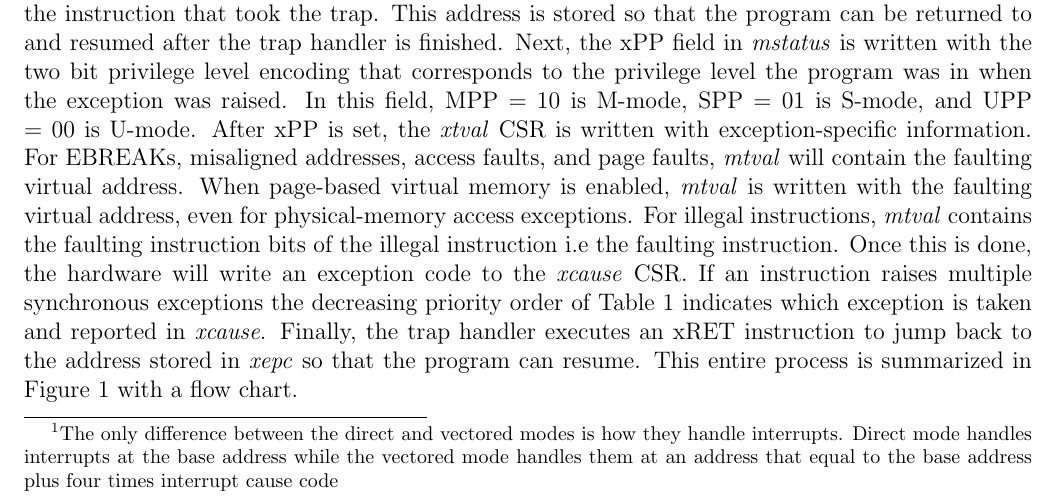
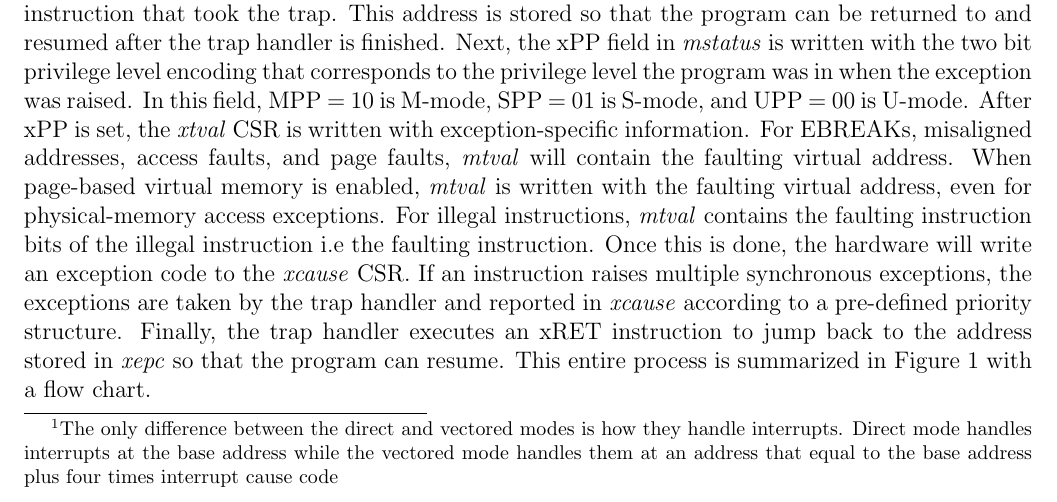
Before and after one commit to ASU-Sean/RISC-V-Exceptions-and-Interrupts, a LaTeX document (Documentation.tex): part of page 2 of 7, cut so that both start at the same text. Compiled offline with pdfLaTeX.

Commit message:
Updated "Exception and Interrupt Definitions"

```diff
--- a/Documentation.tex
+++ b/Documentation.tex
@@ -31,7 +31,7 @@ RISC-V defines exceptions as an unusual condition occurring at run time associat
 \begin{section}{Exception Handling}
 If an exception occurs, control is relinquished by the program that is currently being executed and transferred to the trap handler. The trap handler can be thought of as a set of instructions that the program jumps to and executes before resuming the program at the location that raised the exception. Before an exception can be raised and handled, the trap handler must be initialized. First, the hardware must decide whether it will be handled by the M-mode, S-mode, or U-mode trap handler. By default, all traps are handled by the M-mode trap handler but exceptions raised in S-mode and U-mode can be delegated to the lower-privilege S-mode and U-mode trap handlers respectively through the \emph{medeleg} CSR. The \emph{medeleg} CSR delegates exceptions by raising the bits in positions that correspond to the exception code numbers (more on this later). Next, the hardware writes to the \emph{xtvec} CSR where \emph{x} can be \emph{m}, \emph{s}, or \emph{u} depending on the trap handler the exception is delegated to. The \emph{xtvec} CSR contains a base address and a mode field. This mode field supports two options: direct and vectored\footnote[1]{The only difference between the direct and vectored modes is how they handle interrupts. Direct mode handles interrupts at the base address while the vectored mode handles them at an address that equal to the base address plus four times interrupt cause code}. Regardless of which mode is selected, the trap handler will start at the base address.
 
-After \emph{medeleg} and \emph{xtvec} are set, the program jumps to the address where the trap handler is located. The first task the trap handler does is to write the \emph{xepc} CSR with the virtual address of the instruction that took the trap. This address is stored so that the program can be returned to and resumed after the trap handler is finished. Next, the xPP field in \emph{mstatus} is written with the two bit privilege level encoding that corresponds to the privilege level the program was in when the exception was raised. In this field, MPP = 10 is M-mode, SPP = 01 is S-mode, and UPP = 00 is U-mode. After xPP is set, the \emph{xtval} CSR is written with exception-specific information. For EBREAKs, misaligned addresses, access faults, and page faults, \emph{mtval} will contain the faulting virtual address. When page-based virtual memory is enabled, \emph{mtval} is written with the faulting virtual address, even for physical-memory access exceptions. For illegal instructions, \emph{mtval} contains the faulting instruction bits of the illegal instruction i.e the faulting instruction. Once this is done, the hardware will write an exception code to the \emph{xcause} CSR. If an instruction raises multiple synchronous exceptions the decreasing priority order of Table 1 indicates which exception is taken and reported in \emph{xcause}. Finally, the trap handler executes an xRET instruction to jump back to the address stored in \emph{xepc} so that the program can resume. This entire process is summarized in Figure 1 with a flow chart.
+After \emph{medeleg} and \emph{xtvec} are set, the program jumps to the address where the trap handler is located. The first task the trap handler does is to write the \emph{xepc} CSR with the virtual address of the instruction that took the trap. This address is stored so that the program can be returned to and resumed after the trap handler is finished. Next, the xPP field in \emph{mstatus} is written with the two bit privilege level encoding that corresponds to the privilege level the program was in when the exception was raised. In this field, MPP = 10 is M-mode, SPP = 01 is S-mode, and UPP = 00 is U-mode. After xPP is set, the \emph{xtval} CSR is written with exception-specific information. For EBREAKs, misaligned addresses, access faults, and page faults, \emph{mtval} will contain the faulting virtual address. When page-based virtual memory is enabled, \emph{mtval} is written with the faulting virtual address, even for physical-memory access exceptions. For illegal instructions, \emph{mtval} contains the faulting instruction bits of the illegal instruction i.e the faulting instruction. Once this is done, the hardware will write an exception code to the \emph{xcause} CSR. If an instruction raises multiple synchronous exceptions, the exceptions are taken by the trap handler and reported in \emph{xcause} according to a pre-defined priority structure. Finally, the trap handler executes an xRET instruction to jump back to the address stored in \emph{xepc} so that the program can resume. This entire process is summarized in Figure 1 with a flow chart.
 \end{section}
 
 \begin{figure}
```
